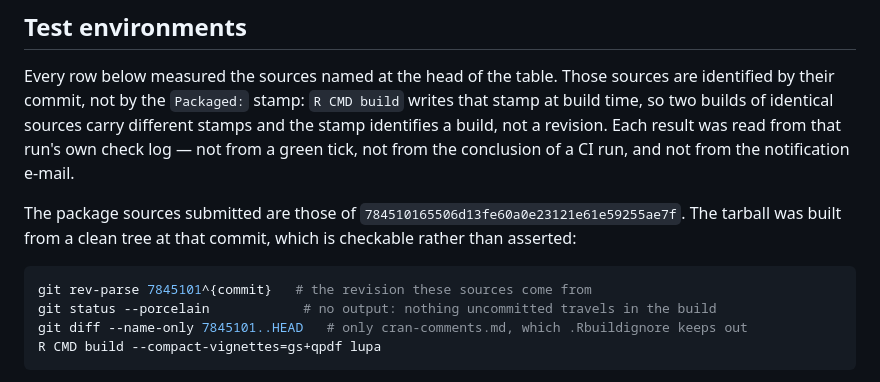
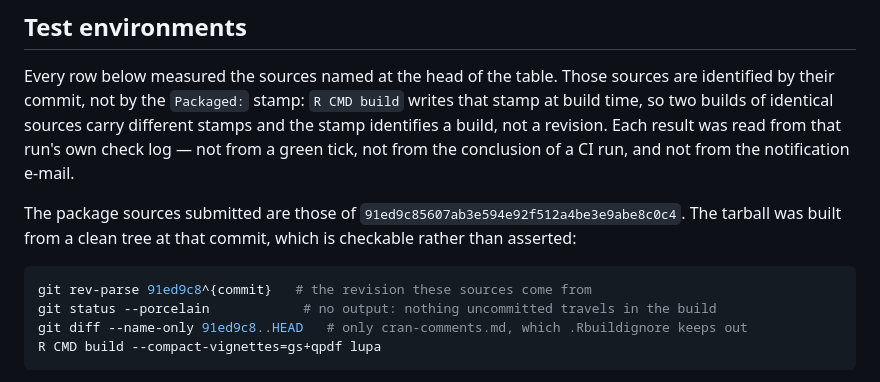
Before and after one commit to sebollin/lupa, a Markdown page: cran-comments.md, the part around the change. GitHub-like rendering.

Commit message:
La carta nombra el commit medido hoy
Las siete filas locales estan medidas sobre 91ed9c8: --as-cran con dependencias
estrictas en 2 NOTEs, el check sin comprobaciones de entrada en Status: OK, el
contenedor R 4.1.0 con su suite en FAIL 0 | PASS 23689, la revalidacion de nueve
pasos en verde con sello, 7 de 7 motores reales y recall 9 de 9.

Siguen faltando las seis externas, que requieren publicar el paquete afuera de
esta maquina.

````diff
--- a/cran-comments.md
+++ b/cran-comments.md
@@ -148,13 +148,13 @@ result was read from that run's own check log — not from a green tick, not fro
 the conclusion of a CI run, and not from the notification e-mail.
 
 The package sources submitted are those of
-`784510165506d13fe60a0e23121e61e59255ae7f`. The tarball was built from a clean
+`91ed9c85607ab3e594e92f512a4be3e9abe8c0c4`. The tarball was built from a clean
 tree at that commit, which is checkable rather than asserted:
 
 ```sh
-git rev-parse 7845101^{commit}   # the revision these sources come from
+git rev-parse 91ed9c8^{commit}   # the revision these sources come from
 git status --porcelain            # no output: nothing uncommitted travels in the build
-git diff --name-only 7845101..HEAD   # only cran-comments.md, which .Rbuildignore keeps out
+git diff --name-only 91ed9c8..HEAD   # only cran-comments.md, which .Rbuildignore keeps out
 R CMD build --compact-vignettes=gs+qpdf lupa
 ```
 
````
